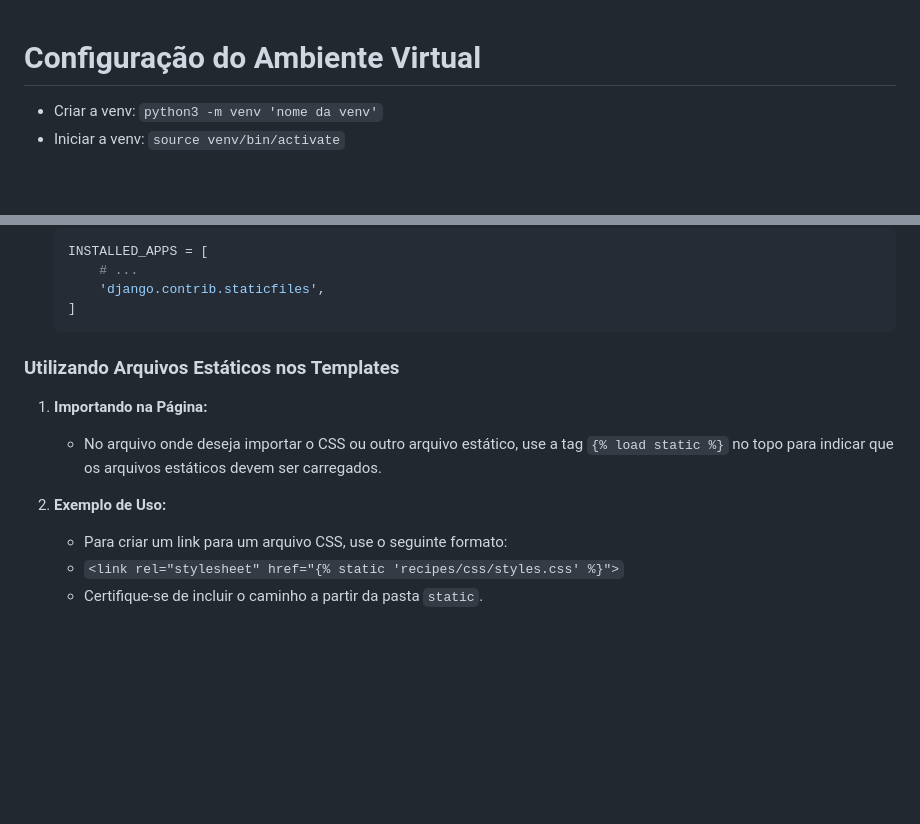
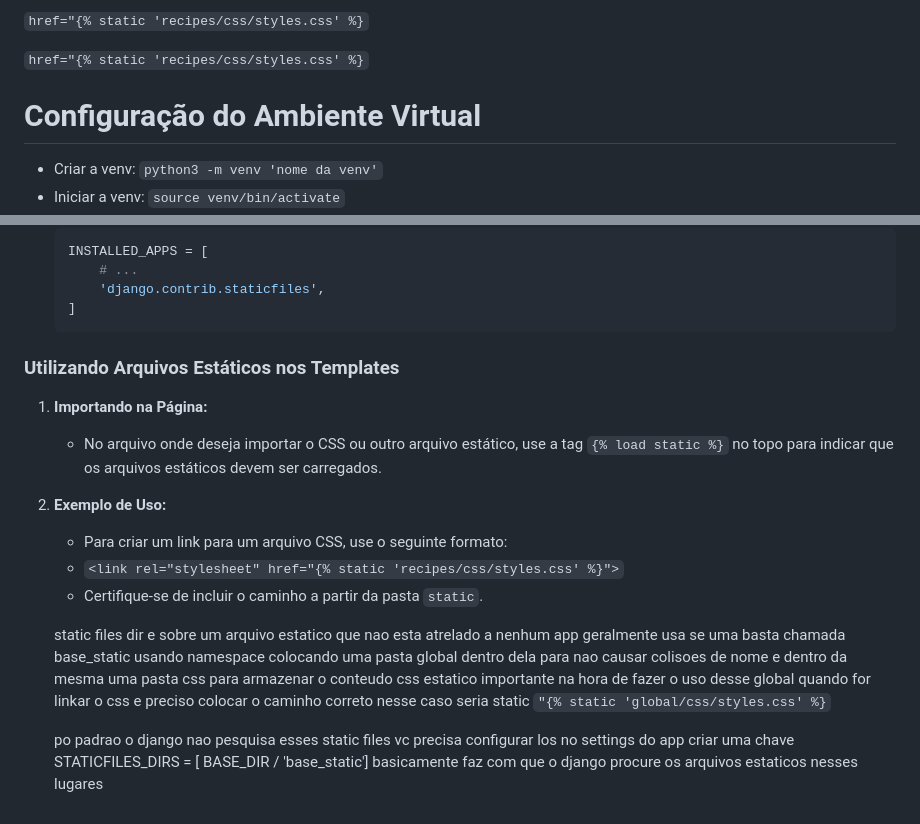
Before and after one commit to eliasfmartins/curso_django, a Markdown page: resume.md, 2 parts joined by grey strips. Rendered like a GitHub page; blank space fills up the shorter version.

Commit message:
feat: configuracoes de statics files and dirsnames

````diff
--- a/resume.md
+++ b/resume.md
@@ -1,3 +1,9 @@
+
+`href="{% static 'recipes/css/styles.css' %}`
+
+
+`href="{% static 'recipes/css/styles.css' %}`
+
 # Configuração do Ambiente Virtual
 
 - Criar a venv: `python3 -m venv 'nome da venv'`
@@ -162,7 +167,6 @@ Ao lidar com arquivos estáticos, como CSS, JavaScript ou imagens, o Django faci
    ]
    ```
 
-
 ### Utilizando Arquivos Estáticos nos Templates
 
 1. **Importando na Página:**
@@ -175,3 +179,7 @@ Ao lidar com arquivos estáticos, como CSS, JavaScript ou imagens, o Django faci
    * Certifique-se de incluir o caminho a partir da pasta `static`.
 
    <link rel="stylesheet" href="{% static 'recipes/css/styles.css' %}">
+
+   static files dir  e sobre um arquivo estatico que nao esta atrelado a nenhum app geralmente usa se uma basta chamada base_static usando namespace colocando uma pasta global dentro dela para nao causar colisoes de nome e dentro da mesma uma pasta css para armazenar o conteudo css estatico importante na hora de fazer o uso desse global quando for linkar o css e preciso colocar o caminho correto nesse caso seria static `"{% static 'global/css/styles.css' %}`
+
+   po padrao o django nao pesquisa esses static files vc precisa configurar los no settings do app  criar uma chave STATICFILES_DIRS = [ BASE_DIR / 'base_static'] basicamente faz com que o django procure os arquivos estaticos nesses lugares
````
Also changed, not shown: other parts of resume.md (+0 -1 lines).
